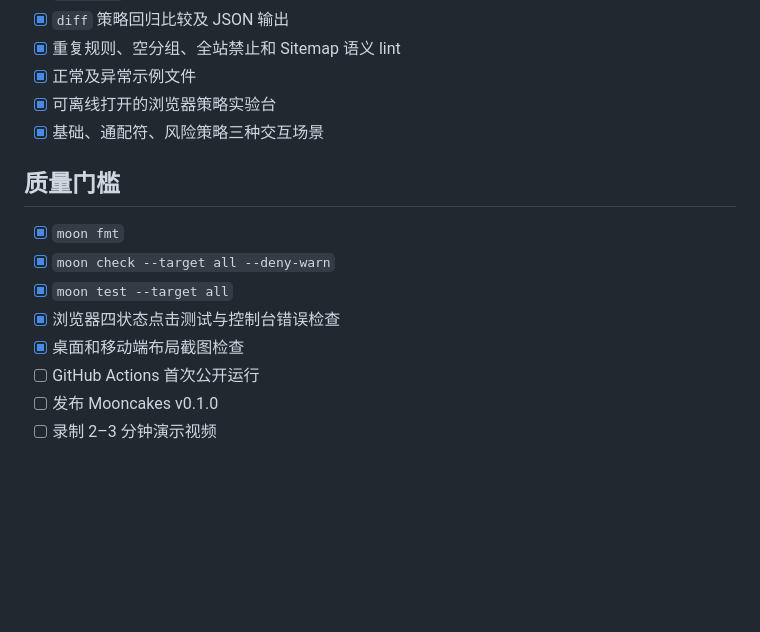
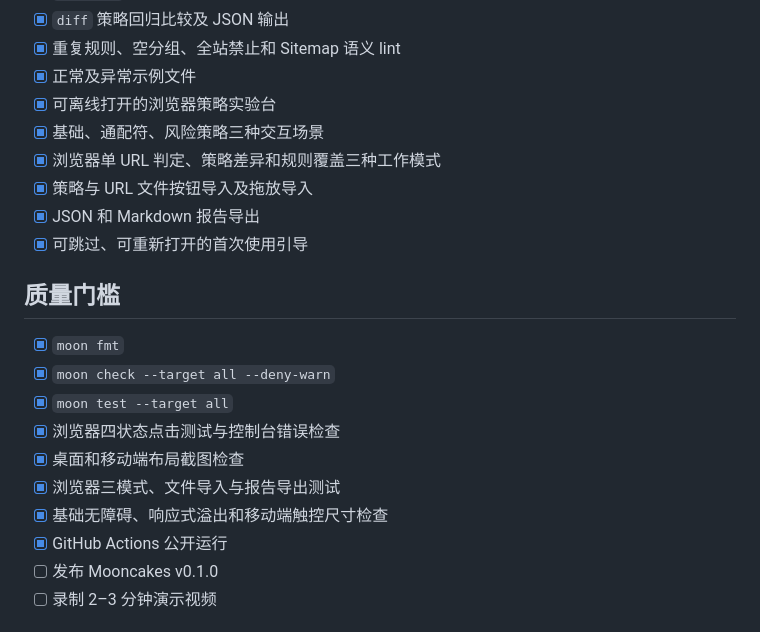
Before and after one commit to yrz12345/MoonRobots, a Markdown page: docs/competition/acceptance-checklist.md, the part around the change. Drawn GitHub-style; blank space fills up the shorter version.

```diff
--- a/docs/competition/acceptance-checklist.md
+++ b/docs/competition/acceptance-checklist.md
@@ -28,6 +28,10 @@
 - [x] 正常及异常示例文件
 - [x] 可离线打开的浏览器策略实验台
 - [x] 基础、通配符、风险策略三种交互场景
+- [x] 浏览器单 URL 判定、策略差异和规则覆盖三种工作模式
+- [x] 策略与 URL 文件按钮导入及拖放导入
+- [x] JSON 和 Markdown 报告导出
+- [x] 可跳过、可重新打开的首次使用引导
 
 ## 质量门槛
 
@@ -36,7 +40,9 @@
 - [x] `moon test --target all`
 - [x] 浏览器四状态点击测试与控制台错误检查
 - [x] 桌面和移动端布局截图检查
-- [ ] GitHub Actions 首次公开运行
+- [x] 浏览器三模式、文件导入与报告导出测试
+- [x] 基础无障碍、响应式溢出和移动端触控尺寸检查
+- [x] GitHub Actions 公开运行
 - [ ] 发布 Mooncakes v0.1.0
 - [ ] 录制 2–3 分钟演示视频
 
```
Also changed, not shown: README.md (+22 -4 lines), web/preview-analysis.png (added), web/preview-desktop.png, 10 other files.
